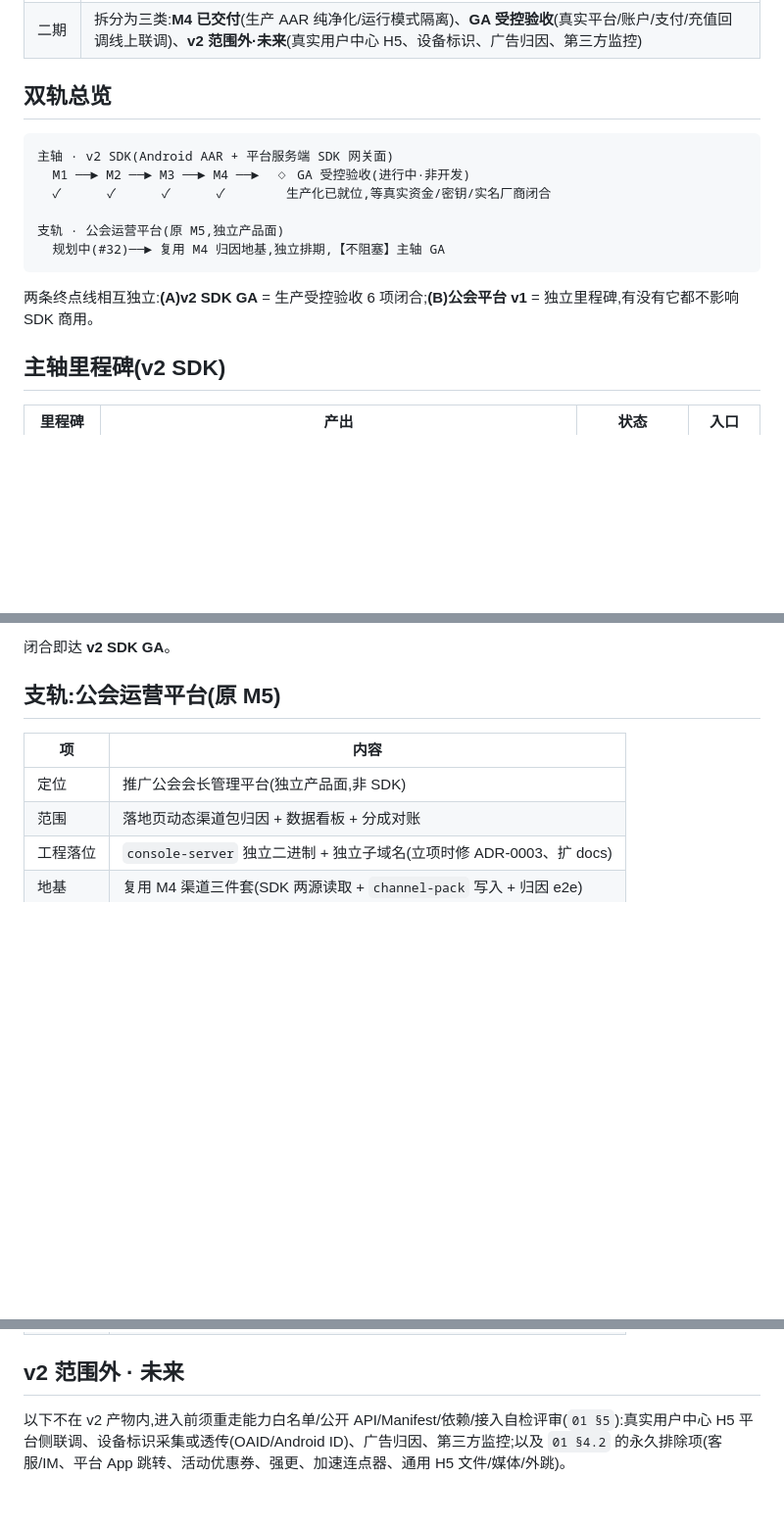
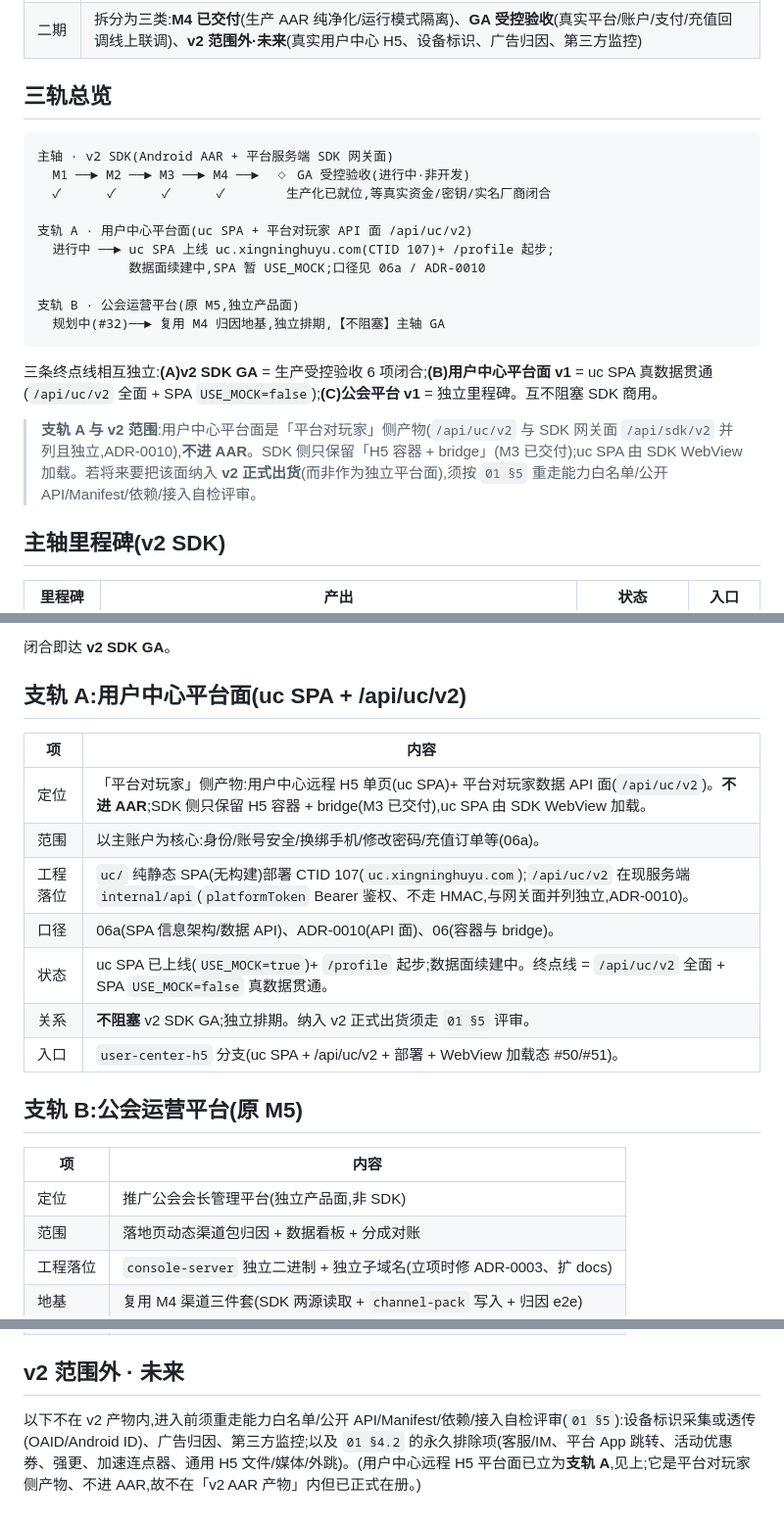
Before and after one commit to overlords/5755-plus, a Markdown page: docs/00-roadmap.md, 3 parts joined by grey strips. Shown at 98% size. GitHub-like rendering; blank space fills up the shorter version.

Commit message:
docs: 00 路线图立「支轨 A:用户中心平台面」(uc SPA + /api/uc/v2)
用户中心远程 H5(uc SPA)+ 平台对玩家 API 面(/api/uc/v2)已建+部署上线,不再是
「v2 范围外·未来」。立为支轨 A(进行中),与 SDK 主轴、公会支轨(改称支轨 B)并列:
- 三轨总览 + 支轨 A 段落(定位/范围/工程落位/口径/状态/关系/入口)
- 终点线 B = uc SPA 真数据贯通(/api/uc/v2 全面 + SPA USE_MOCK=false)
- 范围外段移除「真实用户中心 H5 平台侧联调」,标注已立支轨 A;纳入 v2 出货须走 01 §5 评审
口径据 ADR-0010 / 06a / 02。

Co-Authored-By: Claude Fable 5 <noreply@anthropic.com>

````diff
--- a/docs/00-roadmap.md
+++ b/docs/00-roadmap.md
@@ -11,18 +11,24 @@
 | 一期 | v2 SDK 本体(M1–M4),即"最小化 AAR 的可商用功能集" |
 | 二期 | 拆分为三类:**M4 已交付**(生产 AAR 纯净化/运行模式隔离)、**GA 受控验收**(真实平台/账户/支付/充值回调线上联调)、**v2 范围外·未来**(真实用户中心 H5、设备标识、广告归因、第三方监控) |
 
-## 双轨总览
+## 三轨总览
 
 ```
 主轴 · v2 SDK(Android AAR + 平台服务端 SDK 网关面)
   M1 ──► M2 ──► M3 ──► M4 ──►  ◇ GA 受控验收(进行中·非开发)
   ✓      ✓      ✓      ✓        生产化已就位,等真实资金/密钥/实名厂商闭合
 
-支轨 · 公会运营平台(原 M5,独立产品面)
+支轨 A · 用户中心平台面(uc SPA + 平台对玩家 API 面 /api/uc/v2)
+  进行中 ──► uc SPA 上线 uc.xingninghuyu.com(CTID 107)+ /profile 起步;
+            数据面续建中,SPA 暂 USE_MOCK;口径见 06a / ADR-0010
+
+支轨 B · 公会运营平台(原 M5,独立产品面)
   规划中(#32)──► 复用 M4 归因地基,独立排期,【不阻塞】主轴 GA
 ```
 
-两条终点线相互独立:**(A)v2 SDK GA** = 生产受控验收 6 项闭合;**(B)公会平台 v1** = 独立里程碑,有没有它都不影响 SDK 商用。
+三条终点线相互独立:**(A)v2 SDK GA** = 生产受控验收 6 项闭合;**(B)用户中心平台面 v1** = uc SPA 真数据贯通(`/api/uc/v2` 全面 + SPA `USE_MOCK=false`);**(C)公会平台 v1** = 独立里程碑。互不阻塞 SDK 商用。
+
+> **支轨 A 与 v2 范围**:用户中心平台面是「平台对玩家」侧产物(`/api/uc/v2` 与 SDK 网关面 `/api/sdk/v2` 并列且独立,ADR-0010),**不进 AAR**。SDK 侧只保留「H5 容器 + bridge」(M3 已交付);uc SPA 由 SDK WebView 加载。若将来要把该面纳入 **v2 正式出货**(而非作为独立平台面),须按 `01 §5` 重走能力白名单/公开 API/Manifest/依赖/接入自检评审。
 
 ## 主轴里程碑(v2 SDK)
 
@@ -47,7 +53,19 @@
 
 闭合即达 **v2 SDK GA**。
 
-## 支轨:公会运营平台(原 M5)
+## 支轨 A:用户中心平台面(uc SPA + /api/uc/v2)
+
+| 项 | 内容 |
+| --- | --- |
+| 定位 | 「平台对玩家」侧产物:用户中心远程 H5 单页(uc SPA)+ 平台对玩家数据 API 面(`/api/uc/v2`)。**不进 AAR**;SDK 侧只保留 H5 容器 + bridge(M3 已交付),uc SPA 由 SDK WebView 加载。 |
+| 范围 | 以主账户为核心:身份/账号安全/换绑手机/修改密码/充值订单等(06a)。 |
+| 工程落位 | `uc/` 纯静态 SPA(无构建)部署 CTID 107(`uc.xingninghuyu.com`);`/api/uc/v2` 在现服务端 `internal/api`(`platformToken` Bearer 鉴权、不走 HMAC,与网关面并列独立,ADR-0010)。 |
+| 口径 | 06a(SPA 信息架构/数据 API)、ADR-0010(API 面)、06(容器与 bridge)。 |
+| 状态 | uc SPA 已上线(`USE_MOCK=true`)+ `/profile` 起步;数据面续建中。终点线 = `/api/uc/v2` 全面 + SPA `USE_MOCK=false` 真数据贯通。 |
+| 关系 | **不阻塞** v2 SDK GA;独立排期。纳入 v2 正式出货须走 `01 §5` 评审。 |
+| 入口 | `user-center-h5` 分支(uc SPA + /api/uc/v2 + 部署 + WebView 加载态 #50/#51)。 |
+
+## 支轨 B:公会运营平台(原 M5)
 
 | 项 | 内容 |
 | --- | --- |
@@ -60,4 +78,4 @@
 
 ## v2 范围外 · 未来
 
-以下不在 v2 产物内,进入前须重走能力白名单/公开 API/Manifest/依赖/接入自检评审(`01 §5`):真实用户中心 H5 平台侧联调、设备标识采集或透传(OAID/Android ID)、广告归因、第三方监控;以及 `01 §4.2` 的永久排除项(客服/IM、平台 App 跳转、活动优惠券、强更、加速连点器、通用 H5 文件/媒体/外跳)。
+以下不在 v2 产物内,进入前须重走能力白名单/公开 API/Manifest/依赖/接入自检评审(`01 §5`):设备标识采集或透传(OAID/Android ID)、广告归因、第三方监控;以及 `01 §4.2` 的永久排除项(客服/IM、平台 App 跳转、活动优惠券、强更、加速连点器、通用 H5 文件/媒体/外跳)。(用户中心远程 H5 平台面已立为**支轨 A**,见上;它是平台对玩家侧产物、不进 AAR,故不在「v2 AAR 产物」内但已正式在册。)
````
